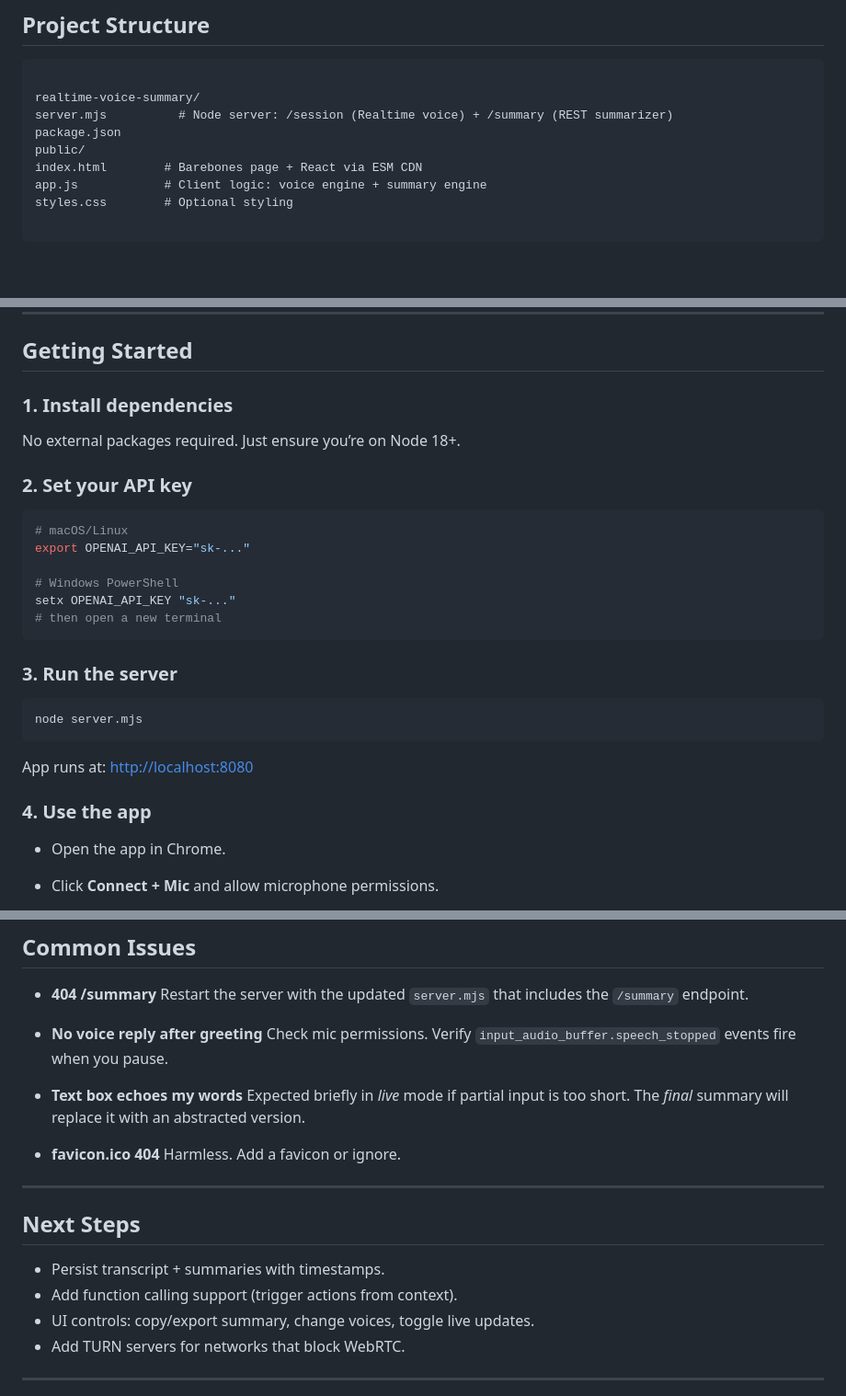
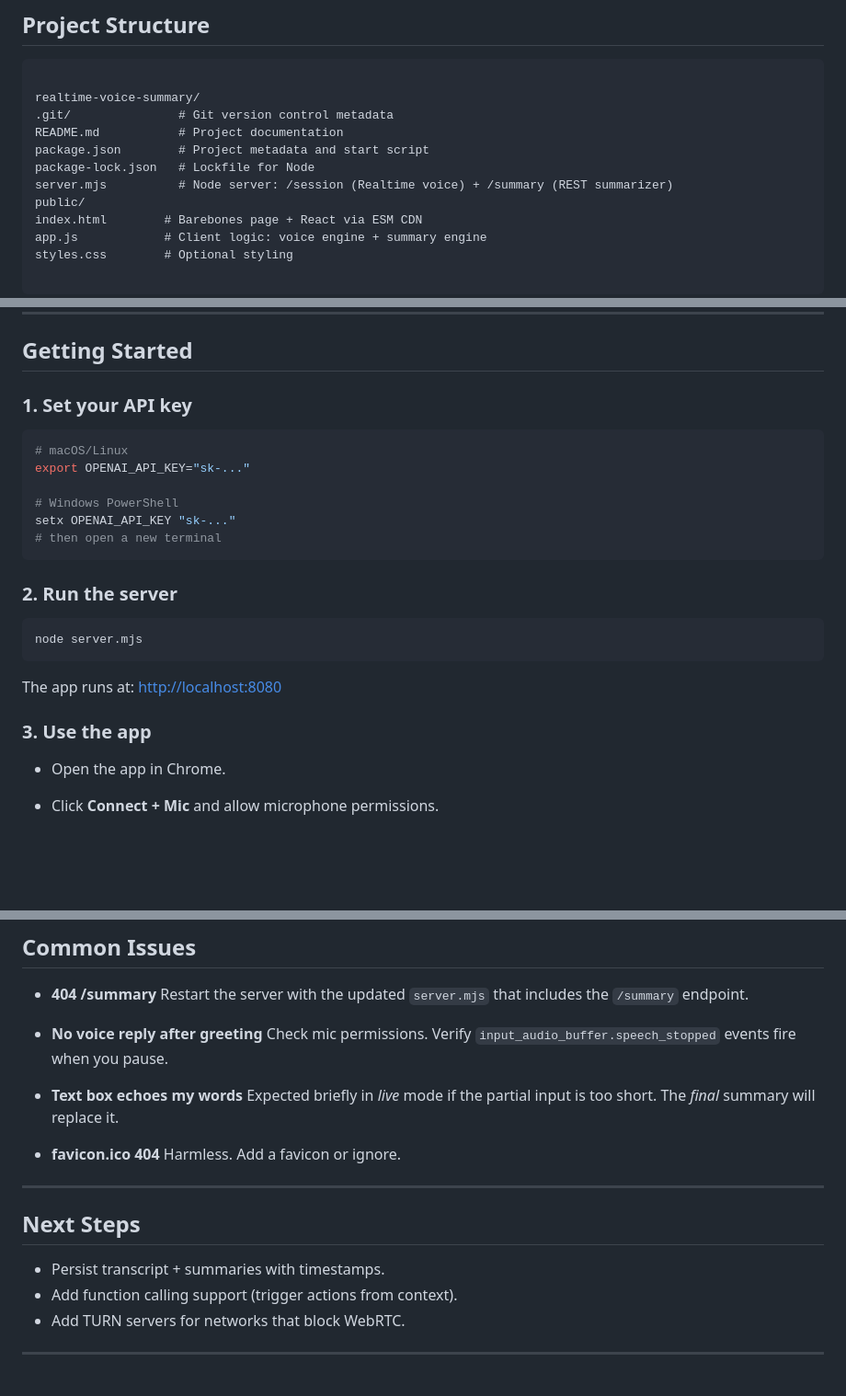
Before and after one commit to Mossy1022/Realtime-Voice-Summarizer, a Markdown page: README.md, 3 parts joined by grey strips. Shown: that part at 92% size. Drawn GitHub-style; blank space fills up the shorter version.

`````diff
--- a/README.md
+++ b/README.md
@@ -26,8 +26,11 @@ This architecture makes it possible to both chat naturally with a voice assistan
 ```
 
 realtime-voice-summary/
+.git/               # Git version control metadata
+README.md           # Project documentation
+package.json        # Project metadata and start script
+package-lock.json   # Lockfile for Node
 server.mjs          # Node server: /session (Realtime voice) + /summary (REST summarizer)
-package.json
 public/
 index.html        # Barebones page + React via ESM CDN
 app.js            # Client logic: voice engine + summary engine
@@ -46,10 +49,7 @@ styles.css        # Optional styling
 
 ## Getting Started
 
-### 1. Install dependencies
-No external packages required. Just ensure you’re on Node 18+.
-
-### 2. Set your API key
+### 1. Set your API key
 ```bash
 # macOS/Linux
 export OPENAI_API_KEY="sk-..."
@@ -59,15 +59,15 @@ setx OPENAI_API_KEY "sk-..."
 # then open a new terminal
 ````
 
-### 3. Run the server
+### 2. Run the server
 
 ```bash
 node server.mjs
 ```
 
-App runs at: [http://localhost:8080](http://localhost:8080)
+The app runs at: [http://localhost:8080](http://localhost:8080)
 
-### 4. Use the app
+### 3. Use the app
 
 * Open the app in Chrome.
 * Click **Connect + Mic** and allow microphone permissions.
@@ -160,7 +160,7 @@ App runs at: [http://localhost:8080](http://localhost:8080)
   Check mic permissions. Verify `input_audio_buffer.speech_stopped` events fire when you pause.
 
 * **Text box echoes my words**
-  Expected briefly in *live* mode if partial input is too short. The *final* summary will replace it with an abstracted version.
+  Expected briefly in *live* mode if the partial input is too short. The *final* summary will replace it.
 
 * **favicon.ico 404**
   Harmless. Add a favicon or ignore.
@@ -171,7 +171,6 @@ App runs at: [http://localhost:8080](http://localhost:8080)
 
 * Persist transcript + summaries with timestamps.
 * Add function calling support (trigger actions from context).
-* UI controls: copy/export summary, change voices, toggle live updates.
 * Add TURN servers for networks that block WebRTC.
 
 ---
`````
Also changed, not shown: other parts of README.md (+1 -1 lines).
